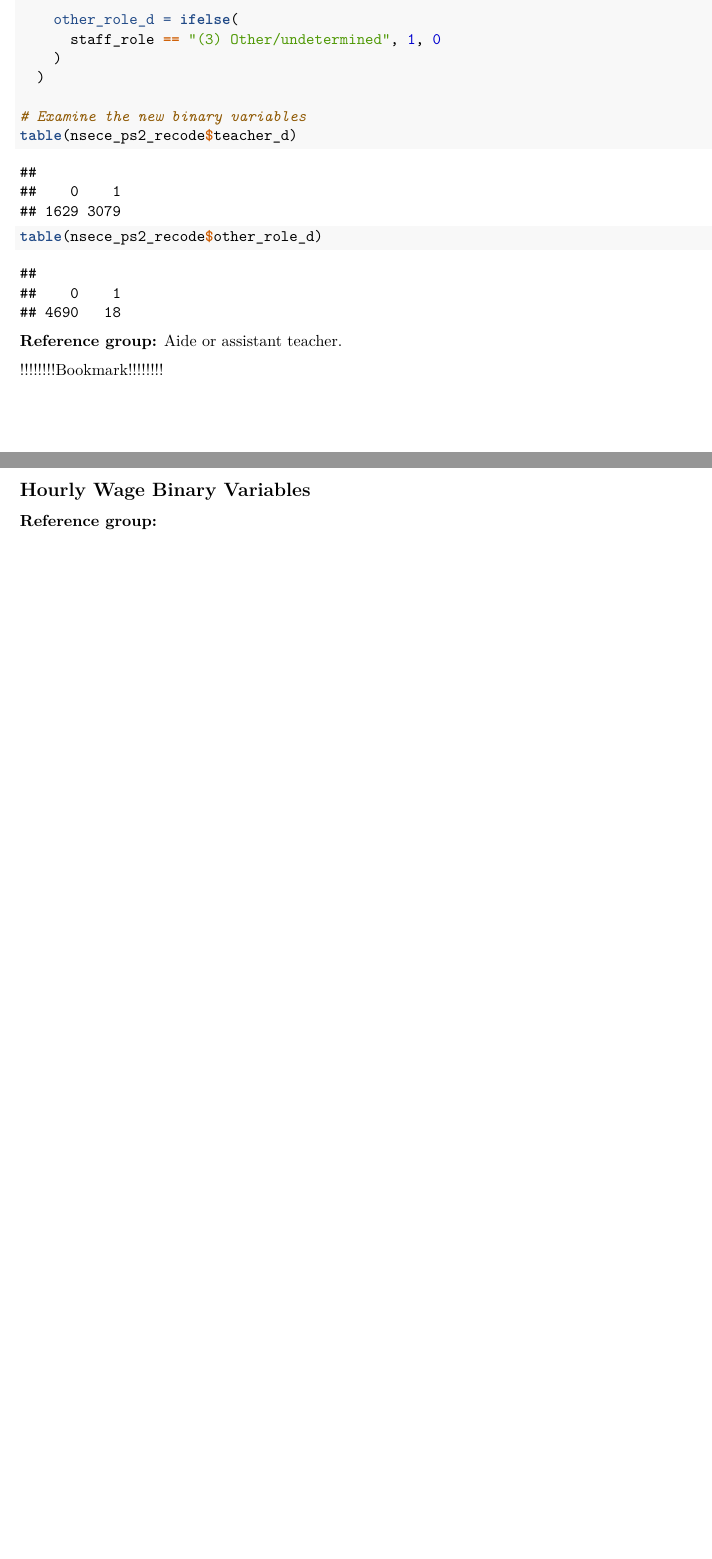
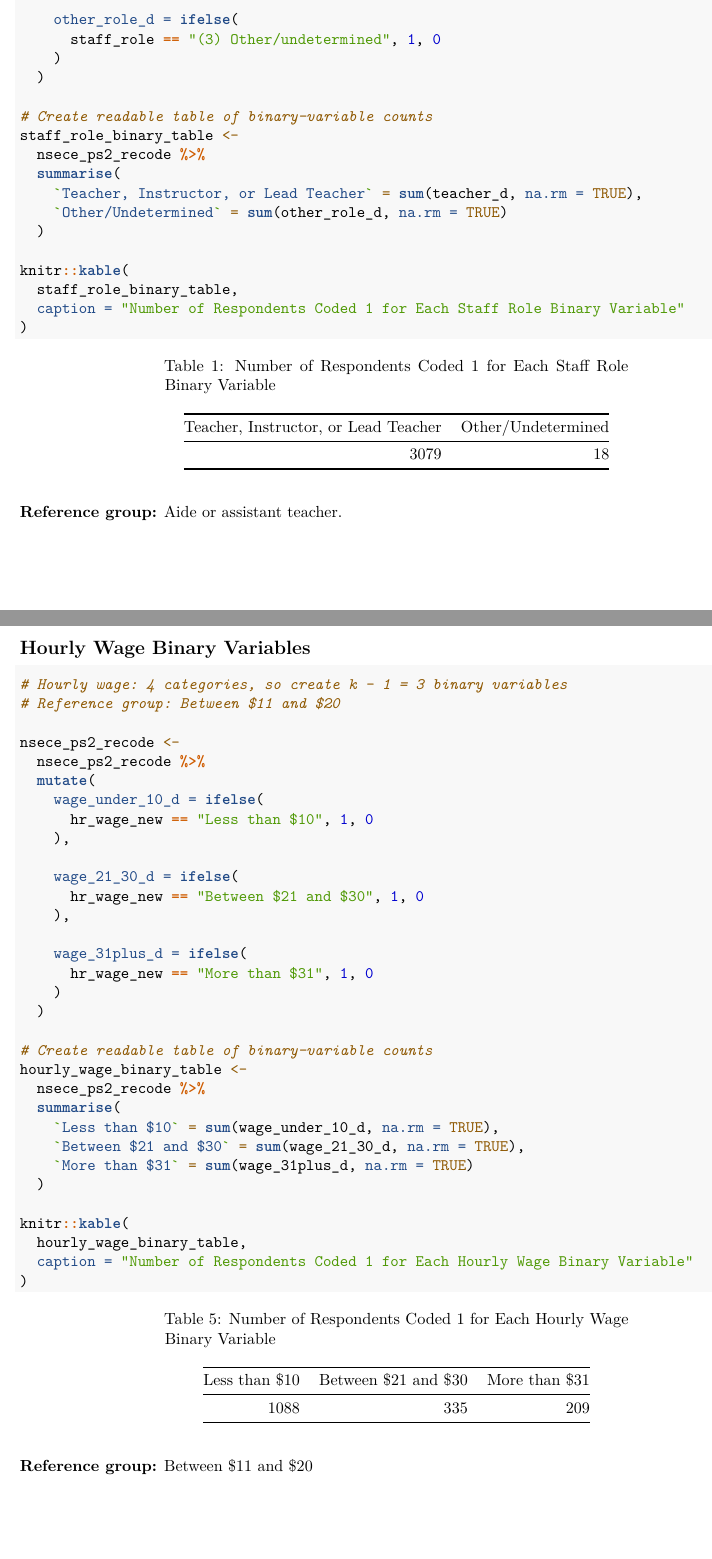
Before and after one commit to ZacharyJohniganAcademia/2_Data_For_Policy_Analys_-_Mgmt, an R Markdown document (Problem_Sets/Problem_Set_2/ProblemSet_2.Rmd): two parts of pages 21 and 26 of 32, joined at a grey line, cut so that both start at the same text. Rendered offline with R 4.5, knitr and Pandoc, then LaTeX, with nearby package versions.

Commit message:
Question 2 done.

````diff
--- a/Problem_Sets/Problem_Set_2/ProblemSet_2.Rmd
+++ b/Problem_Sets/Problem_Set_2/ProblemSet_2.Rmd
@@ -455,15 +455,22 @@ nsece_ps2_recode <-
     )
   )
 
-# Examine the new binary variables
-table(nsece_ps2_recode$teacher_d)
-table(nsece_ps2_recode$other_role_d)
+# Create readable table of binary-variable counts
+staff_role_binary_table <-
+  nsece_ps2_recode %>%
+  summarise(
+    `Teacher, Instructor, or Lead Teacher` = sum(teacher_d, na.rm = TRUE),
+    `Other/Undetermined` = sum(other_role_d, na.rm = TRUE)
+  )
+
+knitr::kable(
+  staff_role_binary_table,
+  caption = "Number of Respondents Coded 1 for Each Staff Role Binary Variable"
+)
 ```
 
 **Reference group:**
 Aide or assistant teacher.
-
-!!!!!!!!Bookmark!!!!!!!!
 
 \newpage
 ## Race Binary Variables
@@ -575,10 +609,42 @@ Some college credit but no degree
 ## Hourly Wage Binary Variables
 
 ```{r}
+# Hourly wage: 4 categories, so create k - 1 = 3 binary variables
+# Reference group: Between $11 and $20
 
+nsece_ps2_recode <-
+  nsece_ps2_recode %>%
+  mutate(
+    wage_under_10_d = ifelse(
+      hr_wage_new == "Less than $10", 1, 0
+    ),
+
+    wage_21_30_d = ifelse(
+      hr_wage_new == "Between $21 and $30", 1, 0
+    ),
+
+    wage_31plus_d = ifelse(
+      hr_wage_new == "More than $31", 1, 0
+    )
+  )
+
+# Create readable table of binary-variable counts
+hourly_wage_binary_table <-
+  nsece_ps2_recode %>%
+  summarise(
+    `Less than $10` = sum(wage_under_10_d, na.rm = TRUE),
+    `Between $21 and $30` = sum(wage_21_30_d, na.rm = TRUE),
+    `More than $31` = sum(wage_31plus_d, na.rm = TRUE)
+  )
+
+knitr::kable(
+  hourly_wage_binary_table,
+  caption = "Number of Respondents Coded 1 for Each Hourly Wage Binary Variable"
+)
 ```
 
 **Reference group:**
+Between $11 and $20
 
 \newpage
 # Question 3 — Estimate the OLS Regression Model (4 points)
````
Also changed, not shown: Problem_Sets/Problem_Set_2/ProblemSet_2.Rmd (27 more changed lines).
